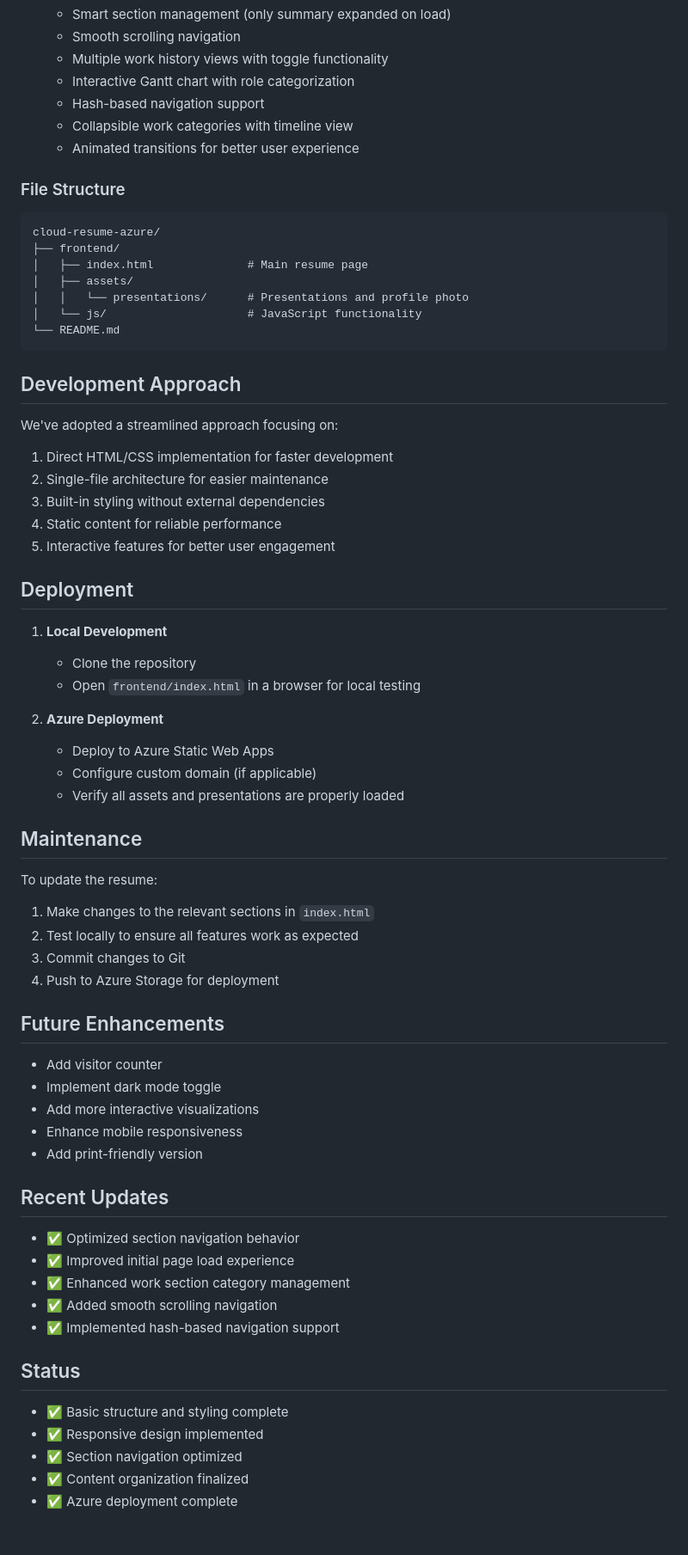
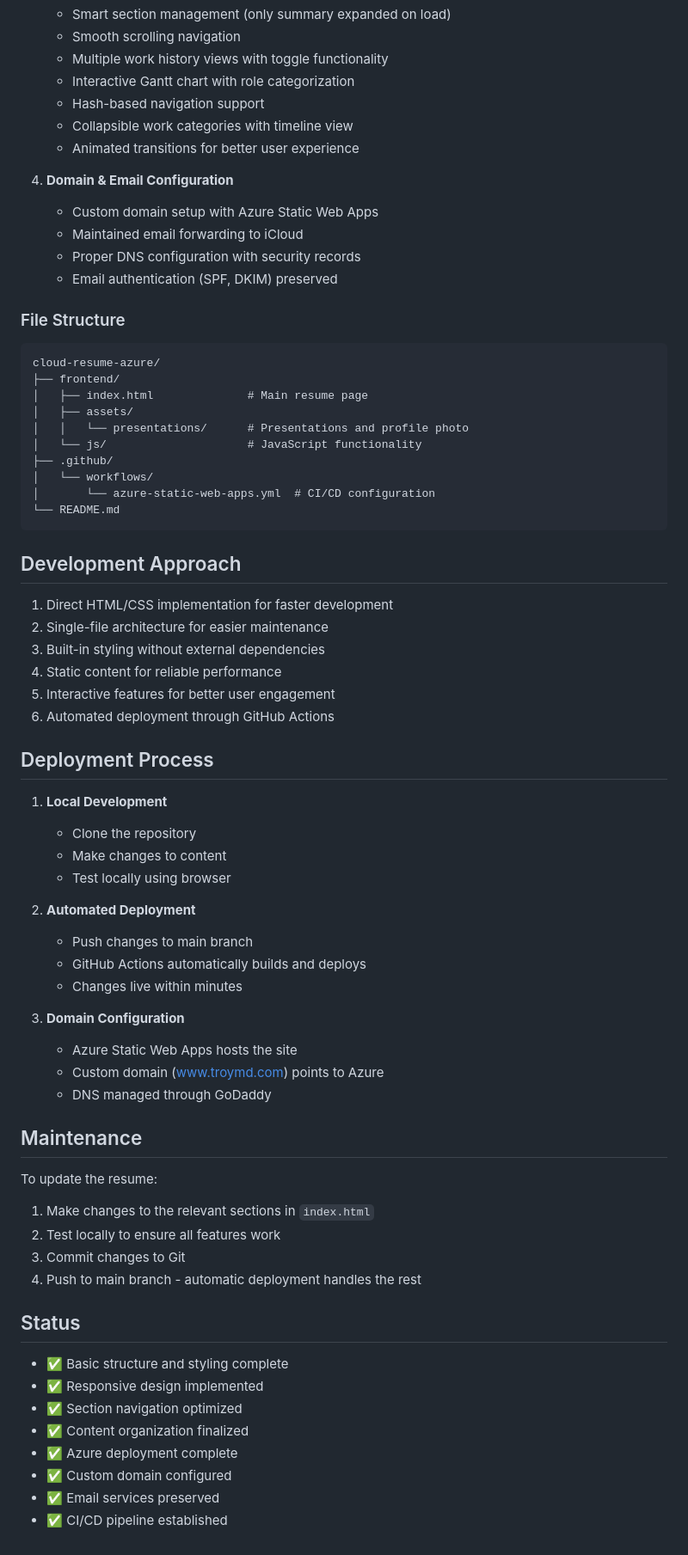
Before and after one commit to HacksterT/cloud-resume-azure, a Markdown page: README.md, the part around the change printed below. Shown: that part at 86% size. Drawn GitHub-style.

Commit message:
Updated README with domain configuration and deployment details

````diff
--- a/README.md
+++ b/README.md
@@ -38,6 +43,12 @@ This project implements a cloud-hosted resume website using Azure Static Web App
    - Collapsible work categories with timeline view
    - Animated transitions for better user experience
 
+4. **Domain & Email Configuration**
+   - Custom domain setup with Azure Static Web Apps
+   - Maintained email forwarding to iCloud
+   - Proper DNS configuration with security records
+   - Email authentication (SPF, DKIM) preserved
+
 ### File Structure
 ```
 cloud-resume-azure/
@@ -46,47 +57,42 @@ cloud-resume-azure/
 │   ├── assets/
 │   │   └── presentations/      # Presentations and profile photo
 │   └── js/                     # JavaScript functionality
+├── .github/
+│   └── workflows/
+│       └── azure-static-web-apps.yml  # CI/CD configuration
 └── README.md
 ```
 
 ## Development Approach
-We've adopted a streamlined approach focusing on:
 1. Direct HTML/CSS implementation for faster development
 2. Single-file architecture for easier maintenance
 3. Built-in styling without external dependencies
 4. Static content for reliable performance
 5. Interactive features for better user engagement
+6. Automated deployment through GitHub Actions
 
-## Deployment
+## Deployment Process
 1. **Local Development**
    - Clone the repository
-   - Open `frontend/index.html` in a browser for local testing
+   - Make changes to content
+   - Test locally using browser
 
-2. **Azure Deployment**
-   - Deploy to Azure Static Web Apps
-   - Configure custom domain (if applicable)
-   - Verify all assets and presentations are properly loaded
+2. **Automated Deployment**
+   - Push changes to main branch
+   - GitHub Actions automatically builds and deploys
+   - Changes live within minutes
+
+3. **Domain Configuration**
+   - Azure Static Web Apps hosts the site
+   - Custom domain (www.troymd.com) points to Azure
+   - DNS managed through GoDaddy
 
 ## Maintenance
 To update the resume:
 1. Make changes to the relevant sections in `index.html`
-2. Test locally to ensure all features work as expected
+2. Test locally to ensure all features work
 3. Commit changes to Git
-4. Push to Azure Storage for deployment
-
-## Future Enhancements
-- Add visitor counter
-- Implement dark mode toggle
-- Add more interactive visualizations
-- Enhance mobile responsiveness
-- Add print-friendly version
-
-## Recent Updates
-- ✅ Optimized section navigation behavior
-- ✅ Improved initial page load experience
-- ✅ Enhanced work section category management
-- ✅ Added smooth scrolling navigation
-- ✅ Implemented hash-based navigation support
+4. Push to main branch - automatic deployment handles the rest
 
 ## Status
 - ✅ Basic structure and styling complete
@@ -94,3 +100,6 @@ To update the resume:
 - ✅ Section navigation optimized
 - ✅ Content organization finalized
 - ✅ Azure deployment complete
+- ✅ Custom domain configured
+- ✅ Email services preserved
+- ✅ CI/CD pipeline established
````
Also changed, not shown: other parts of README.md (+6 -1 lines).
